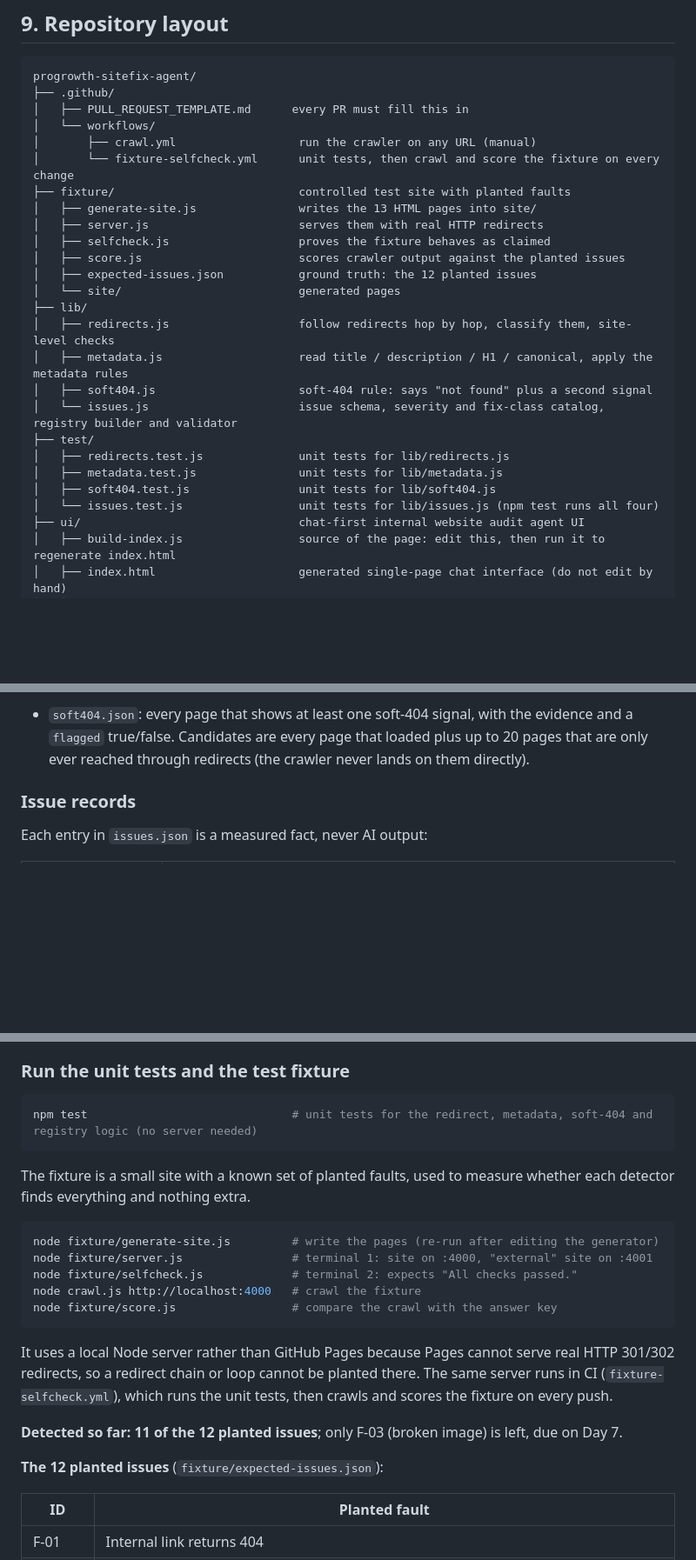
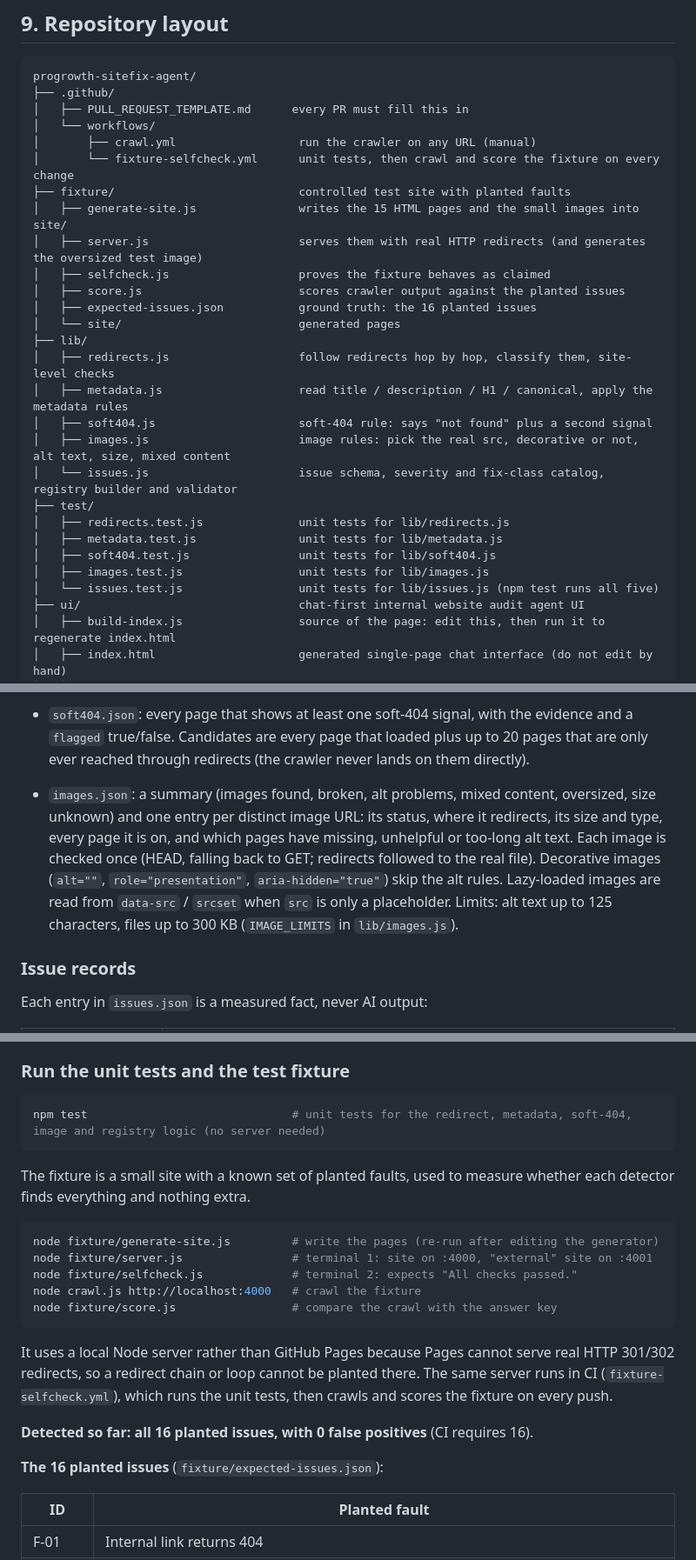
Before and after one commit to indhuja-elumalai/progrowth-sitefix-agent, a Markdown page: README.md, 3 parts joined by grey strips. Shown at 87% size. Rendered like a GitHub page; blank space fills up the shorter version.

````diff
--- a/README.md
+++ b/README.md
@@ -149,22 +149,24 @@ progrowth-sitefix-agent/
 │       ├── crawl.yml                  run the crawler on any URL (manual)
 │       └── fixture-selfcheck.yml      unit tests, then crawl and score the fixture on every change
 ├── fixture/                           controlled test site with planted faults
-│   ├── generate-site.js               writes the 13 HTML pages into site/
-│   ├── server.js                      serves them with real HTTP redirects
+│   ├── generate-site.js               writes the 15 HTML pages and the small images into site/
+│   ├── server.js                      serves them with real HTTP redirects (and generates the oversized test image)
 │   ├── selfcheck.js                   proves the fixture behaves as claimed
 │   ├── score.js                       scores crawler output against the planted issues
-│   ├── expected-issues.json           ground truth: the 12 planted issues
+│   ├── expected-issues.json           ground truth: the 16 planted issues
 │   └── site/                          generated pages
 ├── lib/
 │   ├── redirects.js                   follow redirects hop by hop, classify them, site-level checks
 │   ├── metadata.js                    read title / description / H1 / canonical, apply the metadata rules
 │   ├── soft404.js                     soft-404 rule: says "not found" plus a second signal
+│   ├── images.js                      image rules: pick the real src, decorative or not, alt text, size, mixed content
 │   └── issues.js                      issue schema, severity and fix-class catalog, registry builder and validator
 ├── test/
 │   ├── redirects.test.js              unit tests for lib/redirects.js
 │   ├── metadata.test.js               unit tests for lib/metadata.js
 │   ├── soft404.test.js                unit tests for lib/soft404.js
-│   └── issues.test.js                 unit tests for lib/issues.js (npm test runs all four)
+│   ├── images.test.js                 unit tests for lib/images.js
+│   └── issues.test.js                 unit tests for lib/issues.js (npm test runs all five)
 ├── ui/                                chat-first internal website audit agent UI
 │   ├── build-index.js                 source of the page: edit this, then run it to regenerate index.html
 │   ├── index.html                     generated single-page chat interface (do not edit by hand)
@@ -305,6 +307,16 @@ small or fragile servers. It writes five files:
   evidence and a `flagged` true/false. Candidates are every page that loaded
   plus up to 20 pages that are only ever reached through redirects (the
   crawler never lands on them directly).
+- `images.json`: a summary (images found, broken, alt problems, mixed
+  content, oversized, size unknown) and one entry per distinct image URL:
+  its status, where it redirects, its size and type, every page it is on,
+  and which pages have missing, unhelpful or too-long alt text. Each image
+  is checked once (HEAD, falling back to GET; redirects followed to the
+  real file). Decorative images (`alt=""`, `role="presentation"`,
+  `aria-hidden="true"`) skip the alt rules. Lazy-loaded images are read
+  from `data-src` / `srcset` when `src` is only a placeholder. Limits:
+  alt text up to 125 characters, files up to 300 KB (`IMAGE_LIMITS` in
+  `lib/images.js`).
 
 ### Issue records
 
@@ -369,7 +381,7 @@ it does not yet compare with earlier runs.
 ### Run the unit tests and the test fixture
 
 ```bash
-npm test                              # unit tests for the redirect, metadata, soft-404 and registry logic (no server needed)
+npm test                              # unit tests for the redirect, metadata, soft-404, image and registry logic (no server needed)
 ```
 
 The fixture is a small site with a known set of planted faults, used to
@@ -388,10 +400,10 @@ serve real HTTP 301/302 redirects, so a redirect chain or loop cannot be
 planted there. The same server runs in CI (`fixture-selfcheck.yml`), which
 runs the unit tests, then crawls and scores the fixture on every push.
 
-**Detected so far: 11 of the 12 planted issues**; only F-03 (broken image) is
-left, due on Day 7.
+**Detected so far: all 16 planted issues, with 0 false positives** (CI
+requires 16).
 
-**The 12 planted issues** (`fixture/expected-issues.json`):
+**The 16 planted issues** (`fixture/expected-issues.json`):
 
 | ID | Planted fault |
 |---|---|
````
Also changed, not shown: other parts of README.md (+45 -9 lines).
